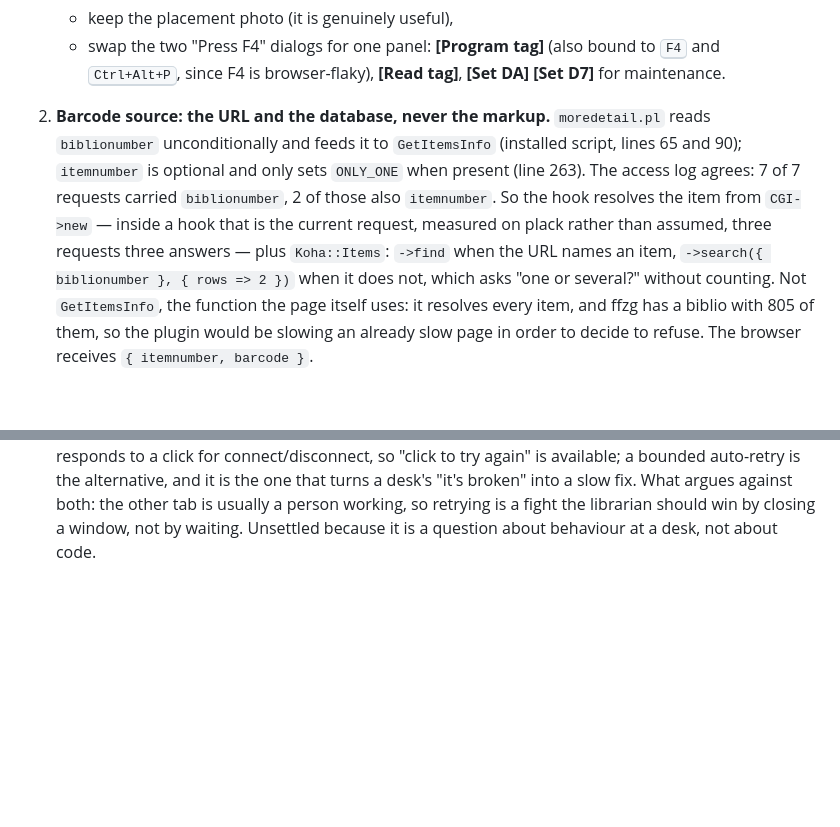
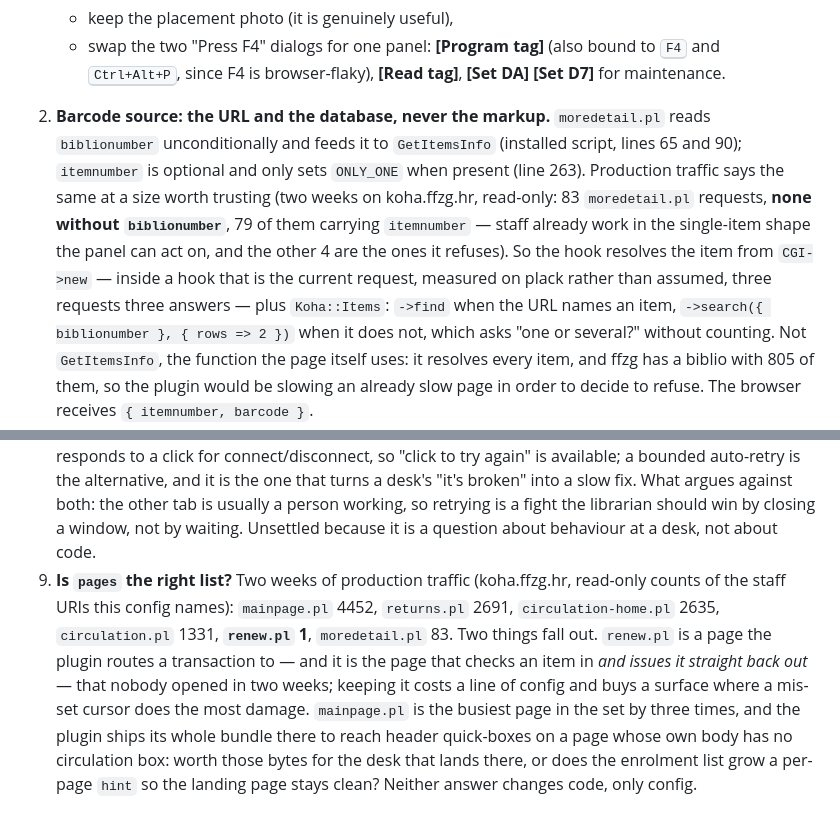
Before and after one commit to dpavlin/koha-rfid-3m810-js, a Markdown page: PLAN.md, 2 parts joined by grey strips. Rendered like a GitHub page; blank space fills up the shorter version.

Commit message:
Production traffic says the item assumption holds; sizes are out of the docs
The barcode-source decision rested on seven requests in a dev-box access log, which is
not evidence. Two weeks of koha.ffzg.hr traffic is (read-only, counts only): 83
moredetail.pl requests, none without biblionumber, 79 of them carrying itemnumber —
staff already work in the single-item shape the programming panel needs, and the four
that do not are exactly what _item_context refuses. The assumption now survives contact
with a real library rather than a guess about one.

The same window says the config's page list is not what one would design today:
renew.pl was opened once in two weeks — the page that checks an item in and issues it
straight back out, so the surface where a mis-set cursor does the most damage, and it is
in `pages` — while mainpage.pl is the busiest of the six and carries the whole bundle to
reach header boxes on a page with no circulation form of its own. PLAN §9 Q9 records both
as a question about config, rather than changing behaviour on the strength of a log
counts-and-grep.

Docs housekeeping: bundle sizes leave the README (a ≈23 KB / 9 KB gzip claim that was
already a week from rotting, and the build output and the injection log say it in places
that regenerate themselves), README's test count says 85, and README now states that
production is not a deploy target — "we don't deploy there" had only ever been said in
conversation, and deploy.sh's host being hardcoded is a thin defence.

Process note, so the 26-line diff is understood: I ran prettier with --prose-wrap always
to rewrap two paragraphs and it reflowed 695 lines of PLAN.md, because .prettierrc.json
sets printWidth without proseWrap and the file is hand-wrapped on purpose. Reverted and
rewrapped by hand.

```diff
--- a/PLAN.md
+++ b/PLAN.md
@@ -305,10 +305,13 @@ Proposal — replace the dead F4 notice with the real thing:
       **[Set DA] [Set D7]** for maintenance.
 2. **Barcode source: the URL and the database, never the markup.** `moredetail.pl` reads
    `biblionumber` unconditionally and feeds it to `GetItemsInfo` (installed script, lines 65 and
-   90); `itemnumber` is optional and only sets `ONLY_ONE` when present (line 263). The access log
-   agrees: 7 of 7 requests carried `biblionumber`, 2 of those also `itemnumber`. So the hook
-   resolves the item from `CGI->new` — inside a hook that is the current request, measured on
-   plack rather than assumed, three requests three answers — plus `Koha::Items`: `->find` when
+   90); `itemnumber` is optional and only sets `ONLY_ONE` when present (line 263). Production
+   traffic says the same at a size worth trusting (two weeks on koha.ffzg.hr, read-only: 83
+   `moredetail.pl` requests, **none without `biblionumber`**, 79 of them carrying `itemnumber`
+   — staff already work in the single-item shape the panel can act on, and the other 4 are the
+   ones it refuses). So the hook resolves the item from `CGI->new` — inside a hook that is the
+   current request, measured on plack rather than assumed, three requests three answers — plus
+   `Koha::Items`: `->find` when
    the URL names an item, `->search({ biblionumber }, { rows => 2 })` when it does not, which
    asks "one or several?" without counting. Not `GetItemsInfo`, the function the page itself
    uses: it resolves every item, and ffzg has a biblio with 805 of them, so the plugin would be
@@ -544,3 +547,13 @@ at }`, with `barcode_before` present only when the tag was not blank. The hard p
    "it's broken" into a slow fix. What argues against both: the other tab is usually a person
    working, so retrying is a fight the librarian should win by closing a window, not by
    waiting. Unsettled because it is a question about behaviour at a desk, not about code.
+9. **Is `pages` the right list?** Two weeks of production traffic (koha.ffzg.hr, read-only counts
+   of the staff URIs this config names): `mainpage.pl` 4452, `returns.pl` 2691,
+   `circulation-home.pl` 2635, `circulation.pl` 1331, **`renew.pl` 1**, `moredetail.pl` 83. Two
+   things fall out. `renew.pl` is a page the plugin routes a transaction to — and it is the page
+   that checks an item in *and issues it straight back out* — that nobody opened in two weeks;
+   keeping it costs a line of config and buys a surface where a mis-set cursor does the most
+   damage. `mainpage.pl` is the busiest page in the set by three times, and the plugin ships its
+   whole bundle there to reach header quick-boxes on a page whose own body has no circulation
+   box: worth those bytes for the desk that lands there, or does the enrolment list grow a
+   per-page `hint` so the landing page stays clean? Neither answer changes code, only config.
```
Also changed, not shown: README.md (+9 -2 lines).
